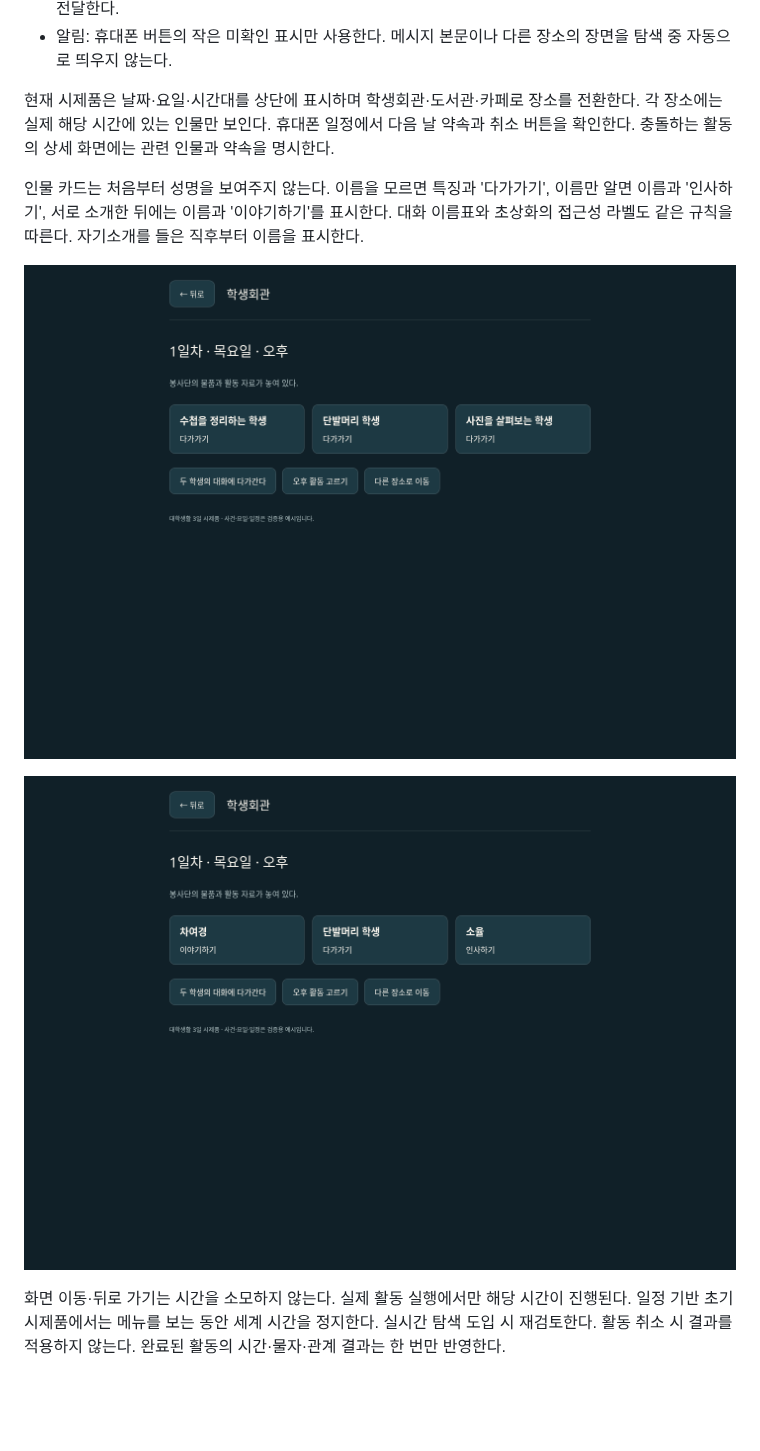
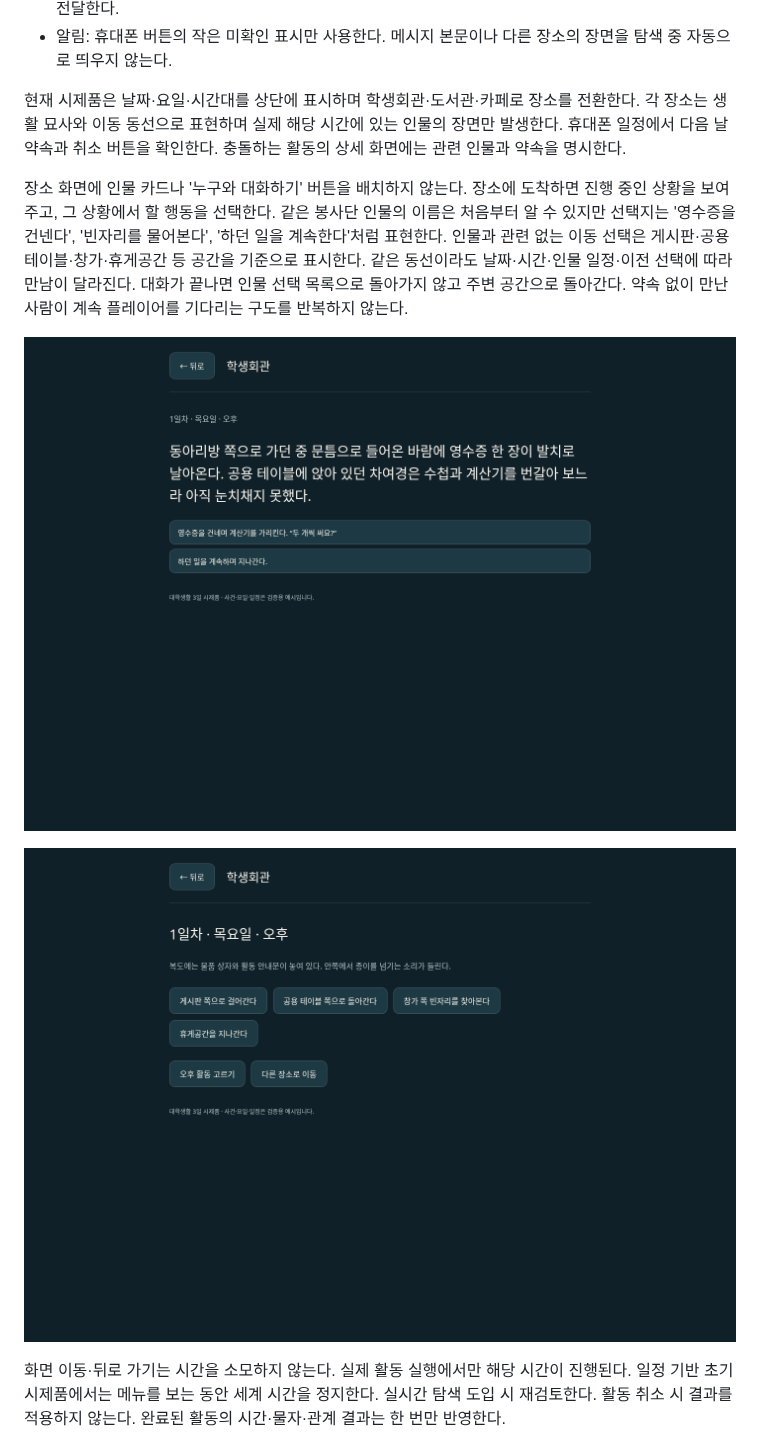
Before and after one commit to rlaxodl0310/-, a Markdown page: docs/ui-direction.md, the part around one of its changes. GitHub-like rendering; pictures changed too: docs/assets/identity-after-encounters.png, docs/assets/identity-first-encounter.png; blank space fills up the shorter version.

```diff
--- a/docs/ui-direction.md
+++ b/docs/ui-direction.md
@@ -33,9 +33,11 @@
 - 상태: 체력과 피로 등의 상세 수치는 상태 화면에서 확인한다. 재난 중 즉각적인 위험은 최소한의 경고로 전달한다.
 - 알림: 휴대폰 버튼의 작은 미확인 표시만 사용한다. 메시지 본문이나 다른 장소의 장면을 탐색 중 자동으로 띄우지 않는다.
 
-현재 시제품은 날짜·요일·시간대를 상단에 표시하며 학생회관·도서관·카페로 장소를 전환한다. 각 장소에는 실제 해당 시간에 있는 인물만 보인다.
+현재 시제품은 날짜·요일·시간대를 상단에 표시하며 학생회관·도서관·카페로 장소를 전환한다. 각 장소는 생활 묘사와 이동 동선으로 표현하며 실제 해당 시간에 있는 인물의 장면만 발생한다.
 휴대폰 일정에서 다음 날 약속과 취소 버튼을 확인한다. 충돌하는 활동의 상세 화면에는 관련 인물과 약속을 명시한다.
 
-인물 카드는 처음부터 성명을 보여주지 않는다. 이름을 모르면 특징과 '다가가기', 이름만 알면 이름과 '인사하기', 서로 소개한 뒤에는 이름과 '이야기하기'를 표시한다.
-대화 이름표와 초상화의 접근성 라벨도 같은 규칙을 따른다. 자기소개를 들은 직후부터 이름을 표시한다.
+장소 화면에 인물 카드나 '누구와 대화하기' 버튼을 배치하지 않는다. 장소에 도착하면 진행 중인 상황을 보여주고, 그 상황에서 할 행동을 선택한다.
+같은 봉사단 인물의 이름은 처음부터 알 수 있지만 선택지는 '영수증을 건넨다', '빈자리를 물어본다', '하던 일을 계속한다'처럼 표현한다.
+인물과 관련 없는 이동 선택은 게시판·공용 테이블·창가·휴게공간 등 공간을 기준으로 표시한다. 같은 동선이라도 날짜·시간·인물 일정·이전 선택에 따라 만남이 달라진다.
+대화가 끝나면 인물 선택 목록으로 돌아가지 않고 주변 공간으로 돌아간다. 약속 없이 만난 사람이 계속 플레이어를 기다리는 구도를 반복하지 않는다.
 
```
Also changed, not shown: other parts of docs/ui-direction.md (+2 -2 lines), README.md (+5 -5 lines), docs/world-simulation.md (+27 -20 lines), 14 other files.
